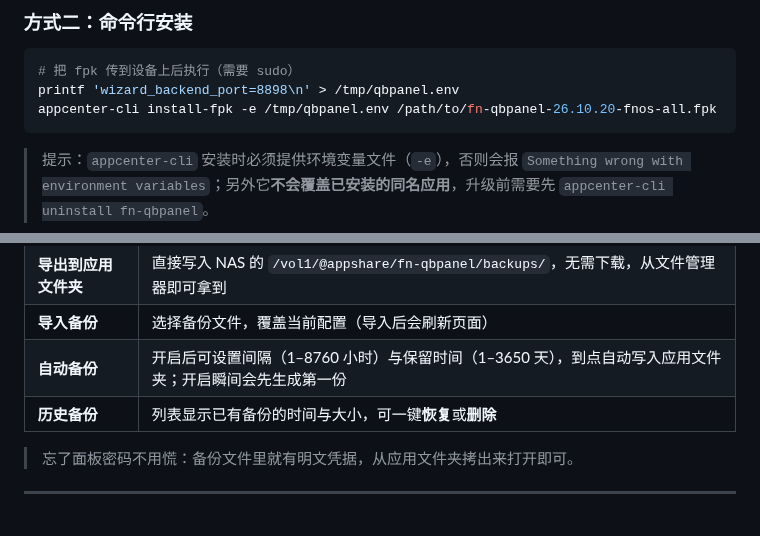
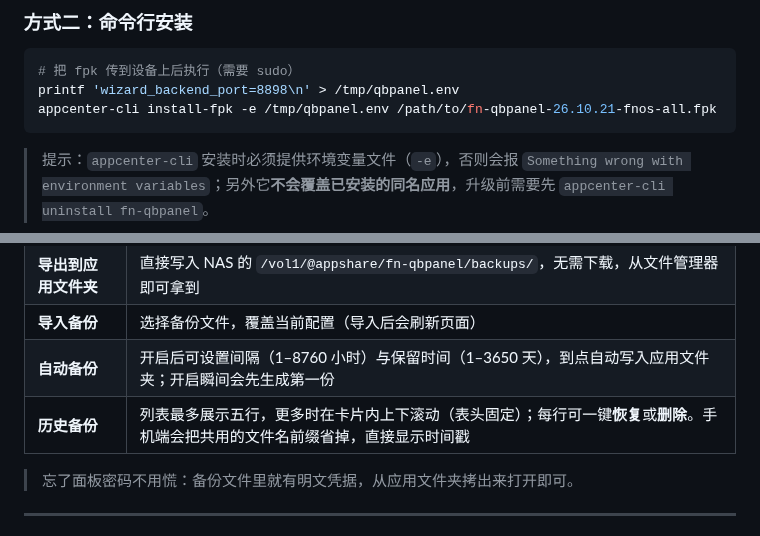
Before and after one commit to Smi13zZ/qbpanel, a Markdown page: README.md, 2 parts joined by grey strips. GitHub-like rendering.

````diff
--- a/README.md
+++ b/README.md
@@ -101,7 +102,7 @@ qBpanel 把 qBittorrent 与 Transmission 的网页管理界面，做成一个可
 ```bash
 # 把 fpk 传到设备上后执行（需要 sudo）
 printf 'wizard_backend_port=8898\n' > /tmp/qbpanel.env
-appcenter-cli install-fpk -e /tmp/qbpanel.env /path/to/fn-qbpanel-26.10.20-fnos-all.fpk
+appcenter-cli install-fpk -e /tmp/qbpanel.env /path/to/fn-qbpanel-26.10.21-fnos-all.fpk
 ```
 
 > 提示：`appcenter-cli` 安装时必须提供环境变量文件（`-e`），否则会报 `Something wrong with environment variables`；另外它**不会覆盖已安装的同名应用**，升级前需要先 `appcenter-cli uninstall fn-qbpanel`。
@@ -189,7 +203,7 @@ appcenter-cli install-fpk -e /tmp/qbpanel.env /path/to/fn-qbpanel-26.10.20-fnos-
 | **导出到应用文件夹** | 直接写入 NAS 的 `/vol1/@appshare/fn-qbpanel/backups/`，无需下载，从文件管理器即可拿到 |
 | **导入备份** | 选择备份文件，覆盖当前配置（导入后会刷新页面） |
 | **自动备份** | 开启后可设置间隔（1–8760 小时）与保留时间（1–3650 天），到点自动写入应用文件夹；开启瞬间会先生成第一份 |
-| **历史备份** | 列表显示已有备份的时间与大小，可一键**恢复**或**删除** |
+| **历史备份** | 列表最多展示五行，更多时在卡片内上下滚动（表头固定）；每行可一键**恢复**或**删除**。手机端会把共用的文件名前缀省掉，直接显示时间戳 |
 
 > 忘了面板密码不用慌：备份文件里就有明文凭据，从应用文件夹拷出来打开即可。
 
````
Also changed, not shown: other parts of README.md (+19 -5 lines), CHANGELOG.md (+7 -0 lines), README_EN.md (+12 -5 lines), docs/images/mobile-settings.png, docs/images/settings-backup.png, docs/images/settings.png, 9 other files.
